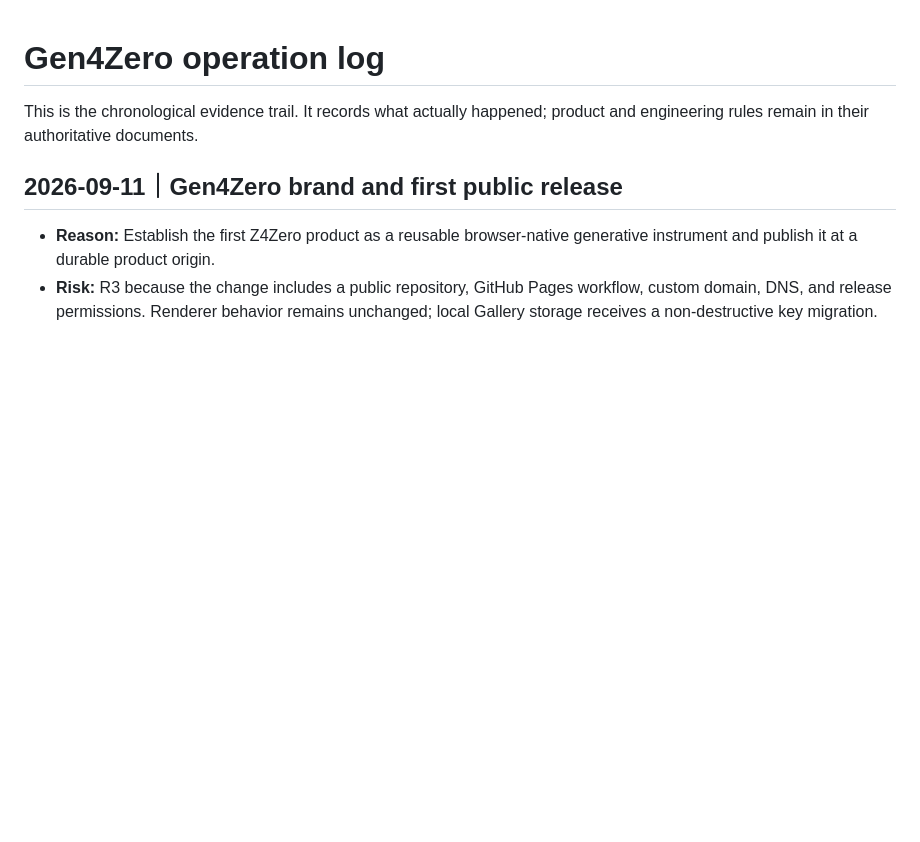
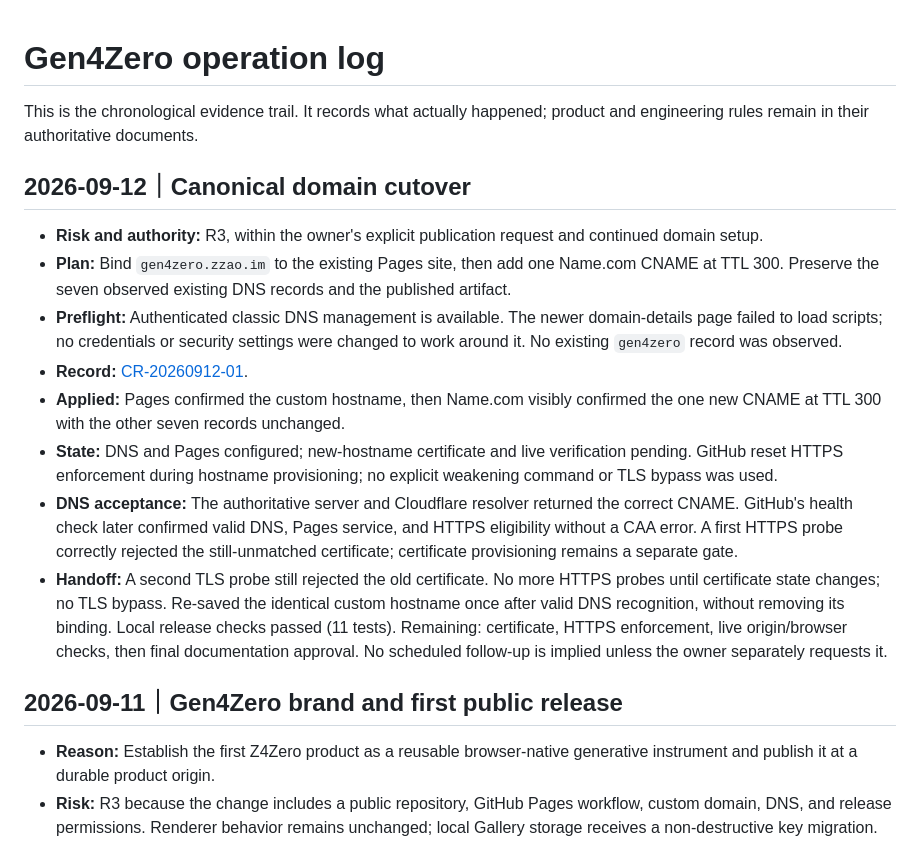
Before and after one commit to hominthesky/gen4zero, a Markdown page: docs/OPERATIONS.md, the part around the change. Rendered like a GitHub page; blank space fills up the shorter version.

```diff
--- a/docs/OPERATIONS.md
+++ b/docs/OPERATIONS.md
@@ -1,6 +1,17 @@
 # Gen4Zero operation log
 
 This is the chronological evidence trail. It records what actually happened; product and engineering rules remain in their authoritative documents.
+
+## 2026-09-12｜Canonical domain cutover
+
+- **Risk and authority:** R3, within the owner's explicit publication request and continued domain setup.
+- **Plan:** Bind `gen4zero.zzao.im` to the existing Pages site, then add one Name.com CNAME at TTL 300. Preserve the seven observed existing DNS records and the published artifact.
+- **Preflight:** Authenticated classic DNS management is available. The newer domain-details page failed to load scripts; no credentials or security settings were changed to work around it. No existing `gen4zero` record was observed.
+- **Record:** [CR-20260912-01](./change-records/CR-20260912-01-custom-domain.md).
+- **Applied:** Pages confirmed the custom hostname, then Name.com visibly confirmed the one new CNAME at TTL 300 with the other seven records unchanged.
+- **State:** DNS and Pages configured; new-hostname certificate and live verification pending. GitHub reset HTTPS enforcement during hostname provisioning; no explicit weakening command or TLS bypass was used.
+- **DNS acceptance:** The authoritative server and Cloudflare resolver returned the correct CNAME. GitHub's health check later confirmed valid DNS, Pages service, and HTTPS eligibility without a CAA error. A first HTTPS probe correctly rejected the still-unmatched certificate; certificate provisioning remains a separate gate.
+- **Handoff:** A second TLS probe still rejected the old certificate. No more HTTPS probes until certificate state changes; no TLS bypass. Re-saved the identical custom hostname once after valid DNS recognition, without removing its binding. Local release checks passed (11 tests). Remaining: certificate, HTTPS enforcement, live origin/browser checks, then final documentation approval. No scheduled follow-up is implied unless the owner separately requests it.
 
 ## 2026-09-11｜Gen4Zero brand and first public release
 
```
Also changed, not shown: README.md (+2 -2 lines), docs/change-records/CR-20260912-01-custom-domain.md (added, +19 -0 lines).
